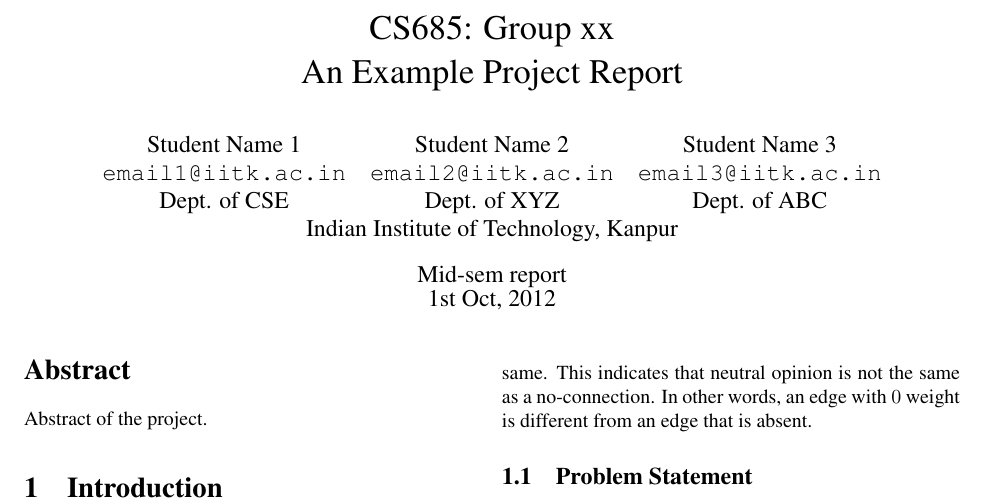
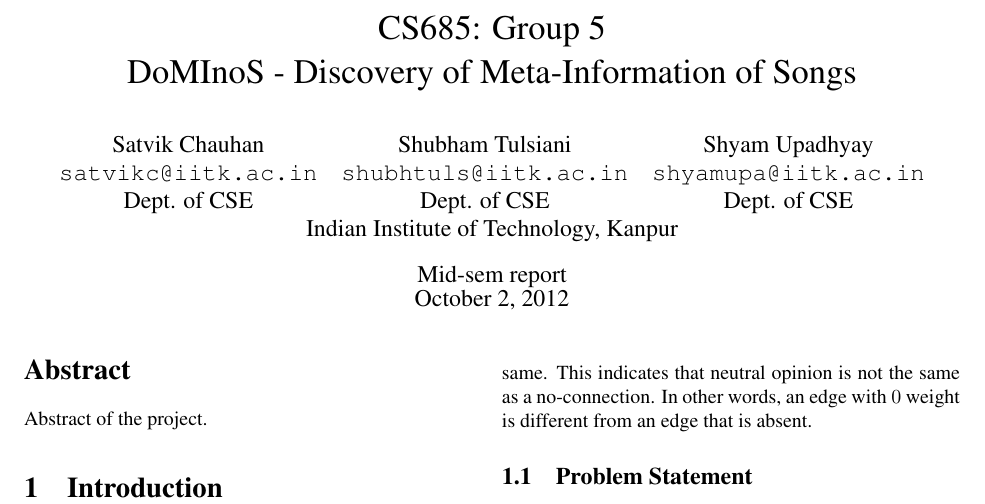
Before and after one commit to satvikc/DoMInoS, a LaTeX paper (report.tex): part of the page, cut so that both start at the same text. Compiled offline with pdfLaTeX.

Commit message:
Title and name added

```diff
--- a/report.tex
+++ b/report.tex
@@ -11,18 +11,18 @@
 
 \newcommand{\comment}[1]{}
 
-\title{CS685: Group xx \\
-An Example Project Report}
+\title{CS685: Group 5 \\
+DoMInoS - Discovery of Meta-Information of Songs}
 \author{
 \begin{tabular}{ccc}
-	Student Name 1 & Student Name 2 & Student Name 3 \\
-	\url{email1@iitk.ac.in} & \url{email2@iitk.ac.in} & \url{email3@iitk.ac.in} \\
-	Dept. of CSE & Dept. of XYZ & Dept. of ABC \\
+	Satvik Chauhan & Shubham Tulsiani & Shyam Upadhyay \\
+	\url{satvikc@iitk.ac.in} & \url{shubhtuls@iitk.ac.in} & \url{shyamupa@iitk.ac.in} \\
+	Dept. of CSE & Dept. of CSE & Dept. of CSE \\
 	\multicolumn{3}{c}{Indian Institute of Technology, Kanpur}
 \end{tabular}
 }
 \date{Mid-sem report \\	% replace by ``initial'' or ``final'' as appropriate
-1st Oct, 2012}	% replace by actual date of submission or \today
+\today}	% replace by actual date of submission or \today
 
 \begin{document}
 
```
